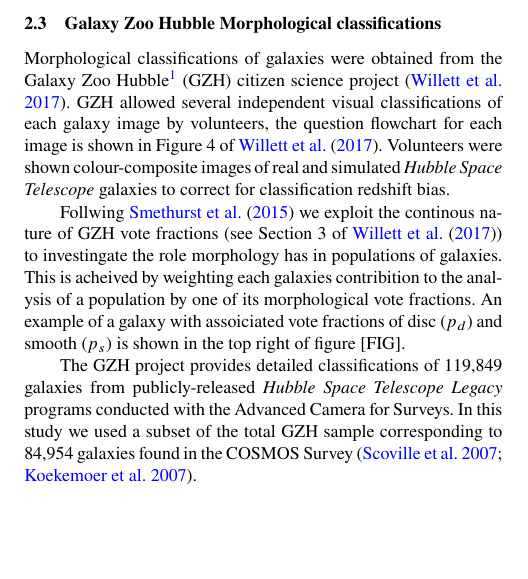
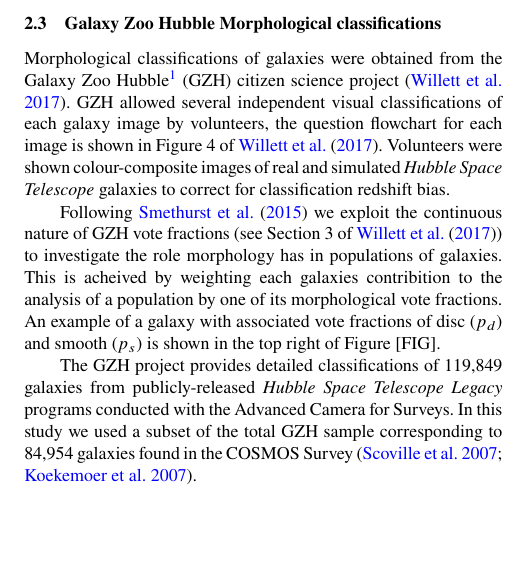
Before and after one commit to astrophpeter/COSMOSwriteup, a LaTeX paper (paper.tex): part of one column of page 1 of 2, cut so that both start at the same text. Compiled offline with pdfLaTeX; a LaTeX package or settings file that is missing is left out.

Commit message:
2nd draft of environment + GZ section

```diff
--- a/paper.tex
+++ b/paper.tex
@@ -114,10 +114,10 @@ over the appropriate wavelength range.For the U and V filters the Johnson respon
    image is shown in Figure 4 of \cite{galaxyzooHubble}. Volunteers were shown colour-composite images of real and simulated \textit{Hubble Space Telescope} galaxies to
    correct for classification redshift bias.
 
-   Follwing \cite{smethurst2015galaxy} we exploit the continous nature of GZH vote fractions (see Section 3 of
-   \cite{galaxyzooHubble}) to investingate the role morphology has in populations of galaxies. This is acheived by weighting
+   Following \cite{smethurst2015galaxy} we exploit the continuous nature of GZH vote fractions (see Section 3 of
+   \cite{galaxyzooHubble}) to investigate the role morphology has in populations of galaxies. This is acheived by weighting
    each galaxies contribition to the analysis of a population by one of its morphological vote fractions. An example of a galaxy
-   with assoiciated vote fractions of disc ($p_{d}$) and smooth ($p_{s}$) is shown in the top right of figure [FIG].
+   with associated vote fractions of disc ($p_{d}$) and smooth ($p_{s}$) is shown in the top right of Figure [FIG].
 
    The GZH project provides detailed classifications of 119,849 galaxies from publicly-released \textit{Hubble
    Space Telescope Legacy} programs conducted with the Advanced Camera for Surveys. In this study we used a subset of the total GZH sample corresponding to 84,954
```
